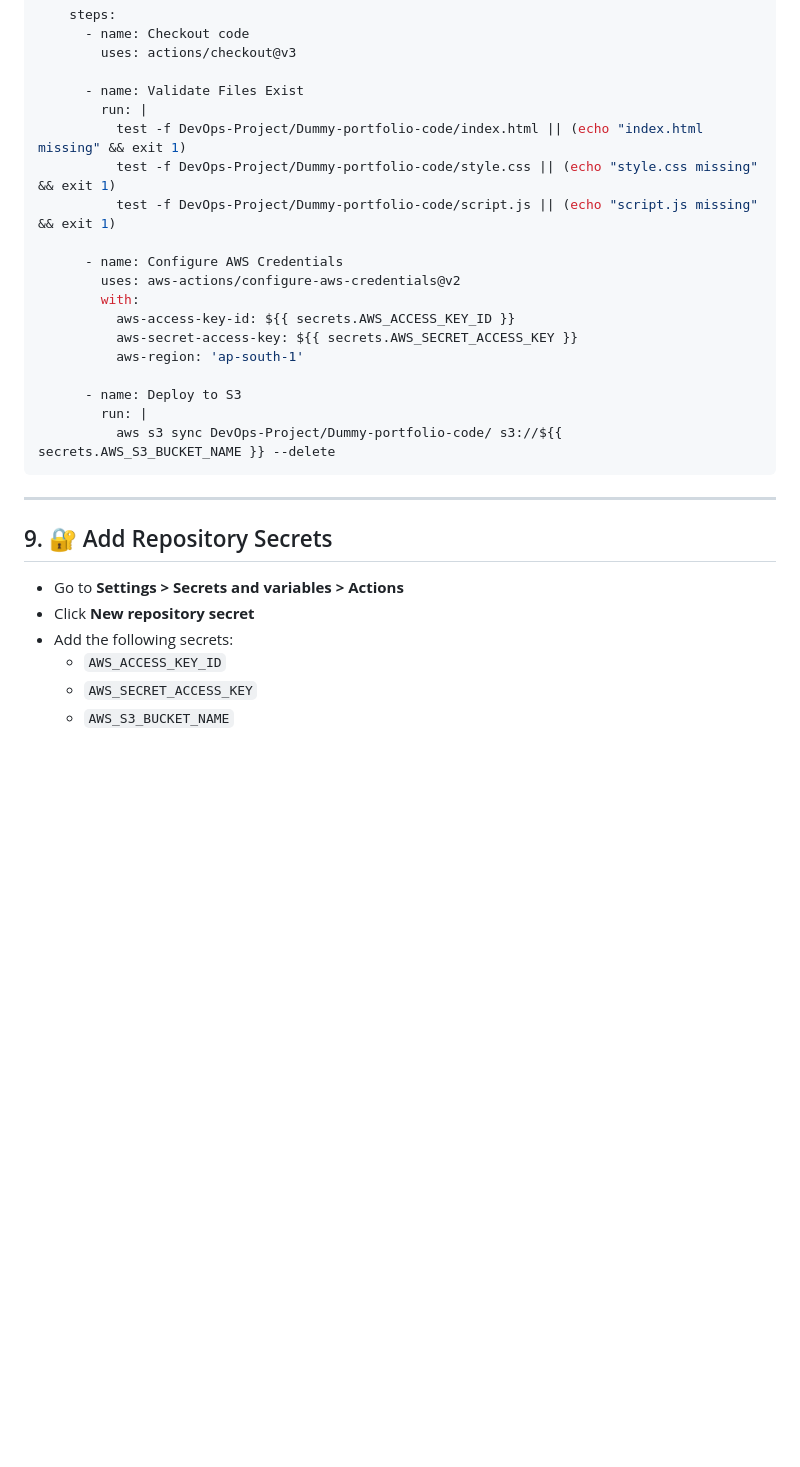
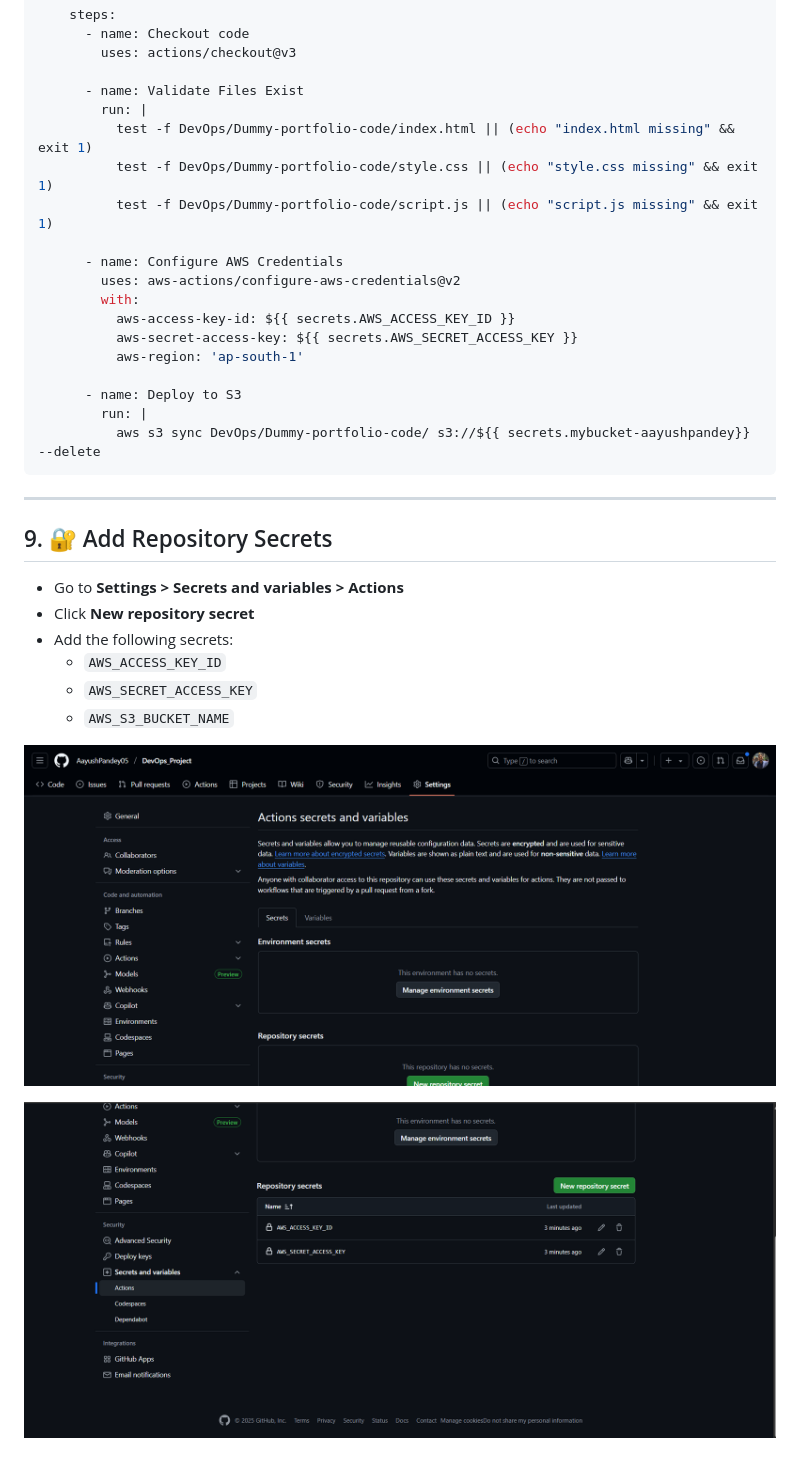
Before and after one commit to AayushPandey05/DevOps-Project, a Markdown page: DevOps/Implementation.md, the part around one of its changes. GitHub-like rendering; blank space fills up the shorter version.

````diff
--- a/DevOps/Implementation.md
+++ b/DevOps/Implementation.md
@@ -101,9 +103,9 @@ jobs:
 
       - name: Validate Files Exist
         run: |
-          test -f DevOps-Project/Dummy-portfolio-code/index.html || (echo "index.html missing" && exit 1)
-          test -f DevOps-Project/Dummy-portfolio-code/style.css || (echo "style.css missing" && exit 1)
-          test -f DevOps-Project/Dummy-portfolio-code/script.js || (echo "script.js missing" && exit 1)
+          test -f DevOps/Dummy-portfolio-code/index.html || (echo "index.html missing" && exit 1)
+          test -f DevOps/Dummy-portfolio-code/style.css || (echo "style.css missing" && exit 1)
+          test -f DevOps/Dummy-portfolio-code/script.js || (echo "script.js missing" && exit 1)
 
       - name: Configure AWS Credentials
         uses: aws-actions/configure-aws-credentials@v2
@@ -114,7 +116,7 @@ jobs:
 
       - name: Deploy to S3
         run: |
-          aws s3 sync DevOps-Project/Dummy-portfolio-code/ s3://${{ secrets.AWS_S3_BUCKET_NAME }} --delete
+          aws s3 sync DevOps/Dummy-portfolio-code/ s3://${{ secrets.mybucket-aayushpandey}} --delete
 ```
 
 ---
@@ -126,3 +128,7 @@ jobs:
   - `AWS_ACCESS_KEY_ID`
   - `AWS_SECRET_ACCESS_KEY`
   - `AWS_S3_BUCKET_NAME`
+
+![IAM Console – Access Keys Creation](IMG/github_1.png)
+
+![IAM Console – Access Keys Creation](IMG/added_key.png)
````
Also changed, not shown: other parts of DevOps/Implementation.md (+8 -6 lines).
